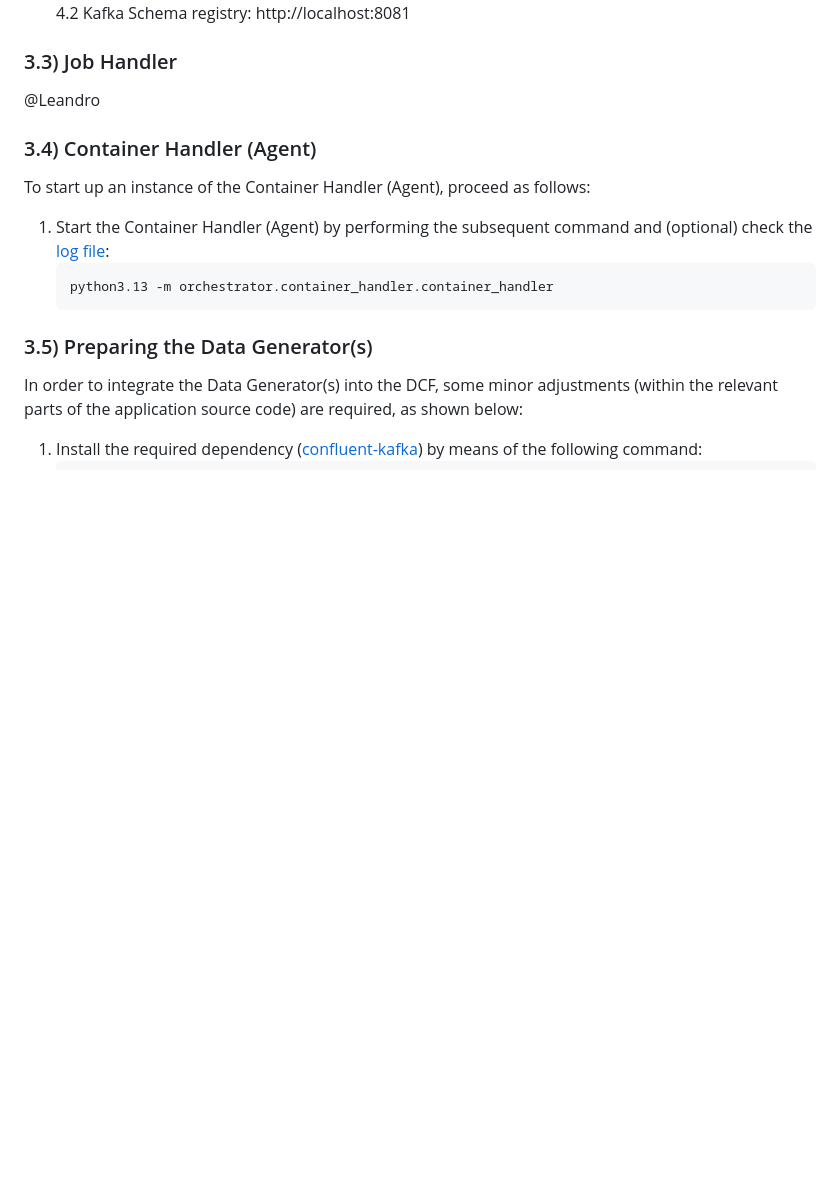
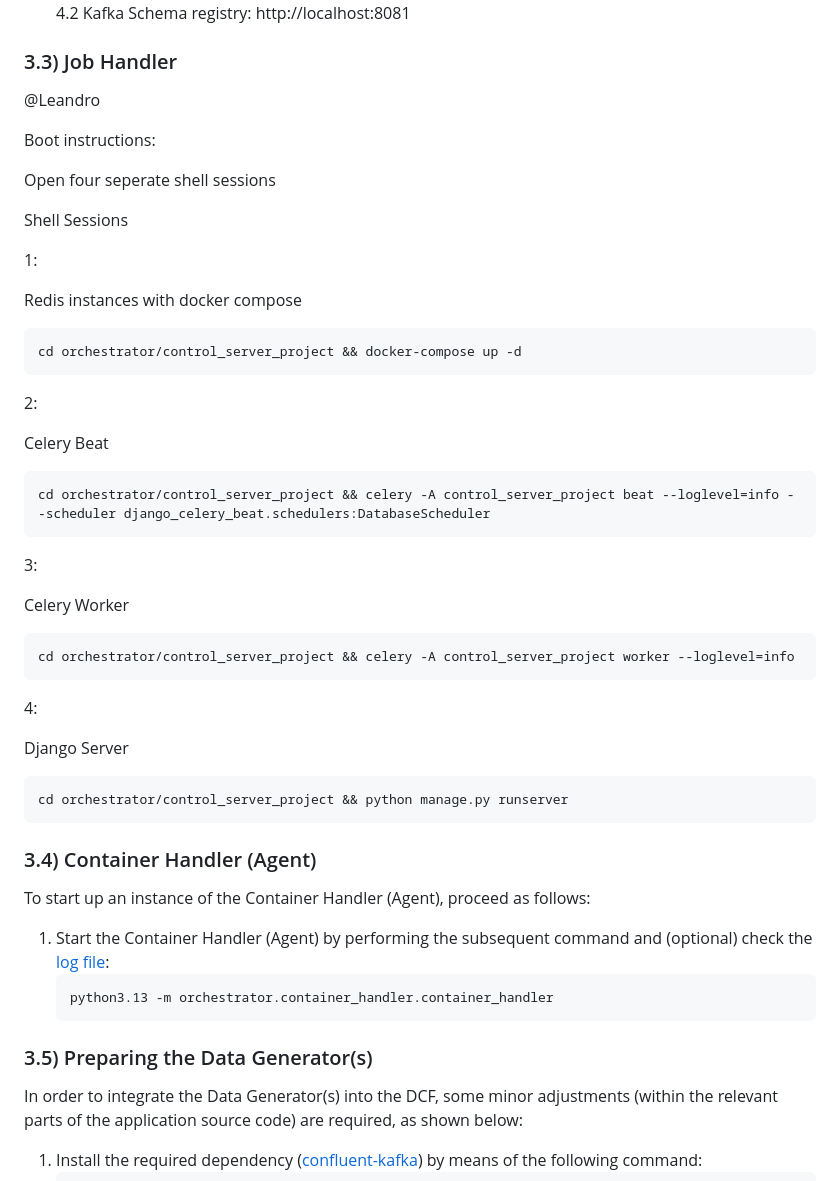
Before and after one commit to TBDM-24-25/SampleGen-Orchestrator, a Markdown page: README.md, the part around the change. Drawn GitHub-style; blank space fills up the shorter version.

Commit message:
added first basic server boot instructions in readme

````diff
--- a/README.md
+++ b/README.md
@@ -110,6 +110,41 @@ With the provided [Docker Compose File](./kafka/docker-compose.yaml), the instal
 ### 3.3) Job Handler
 @Leandro
 
+Boot instructions:
+
+Open four seperate shell sessions
+
+Shell Sessions
+
+1:
+
+Redis instances with docker compose
+```bash
+cd orchestrator/control_server_project && docker-compose up -d
+```
+
+2:
+
+Celery Beat
+```bash
+cd orchestrator/control_server_project && celery -A control_server_project beat --loglevel=info --scheduler django_celery_beat.schedulers:DatabaseScheduler
+```
+
+3:
+
+Celery Worker
+```bash
+cd orchestrator/control_server_project && celery -A control_server_project worker --loglevel=info
+```
+
+4:
+
+Django Server
+```bash
+cd orchestrator/control_server_project && python manage.py runserver
+```
+
+
 ### 3.4) Container Handler (Agent)
 To start up an instance of the Container Handler (Agent), proceed as follows:
 1. Start the Container Handler (Agent) by performing the subsequent command and (optional) check the
````
